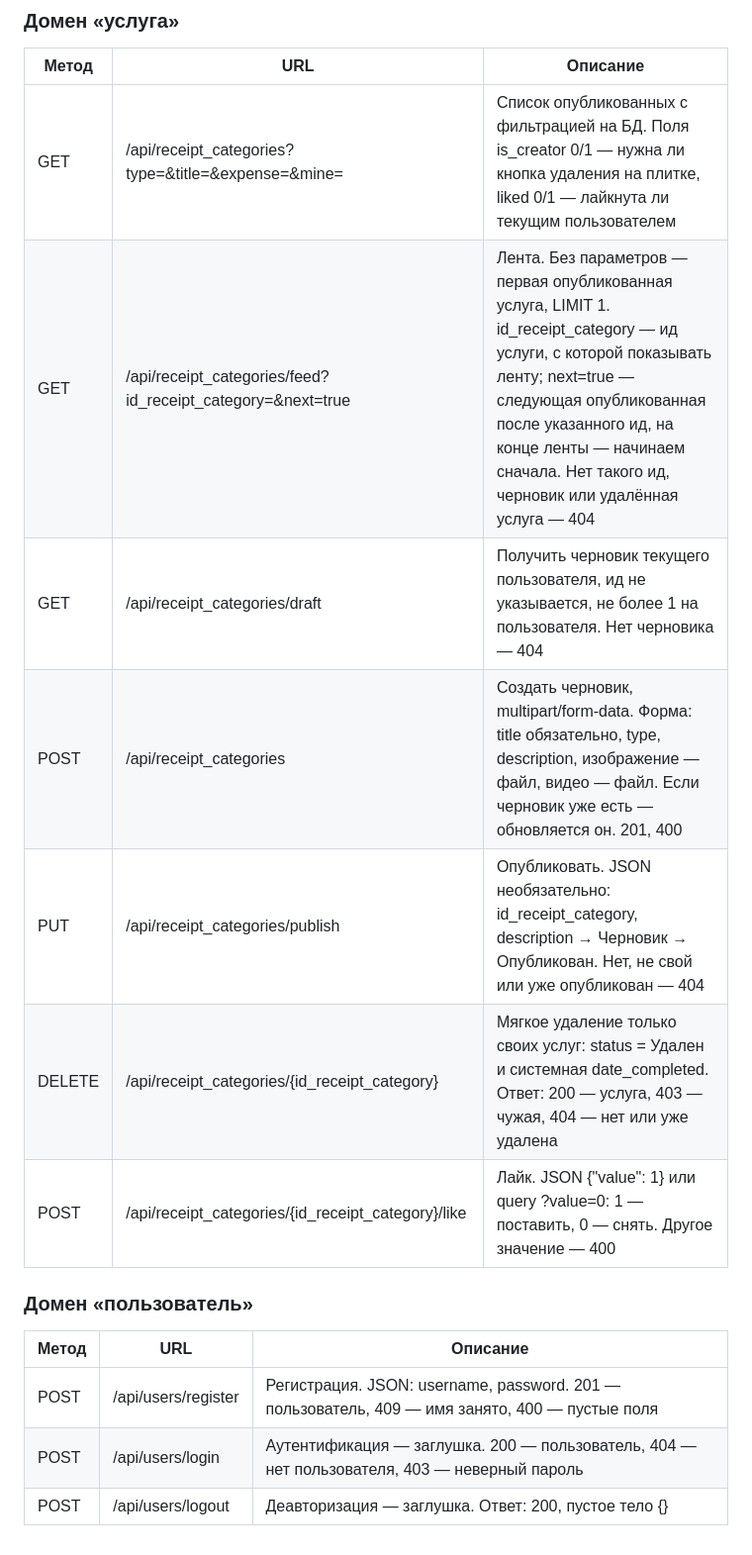
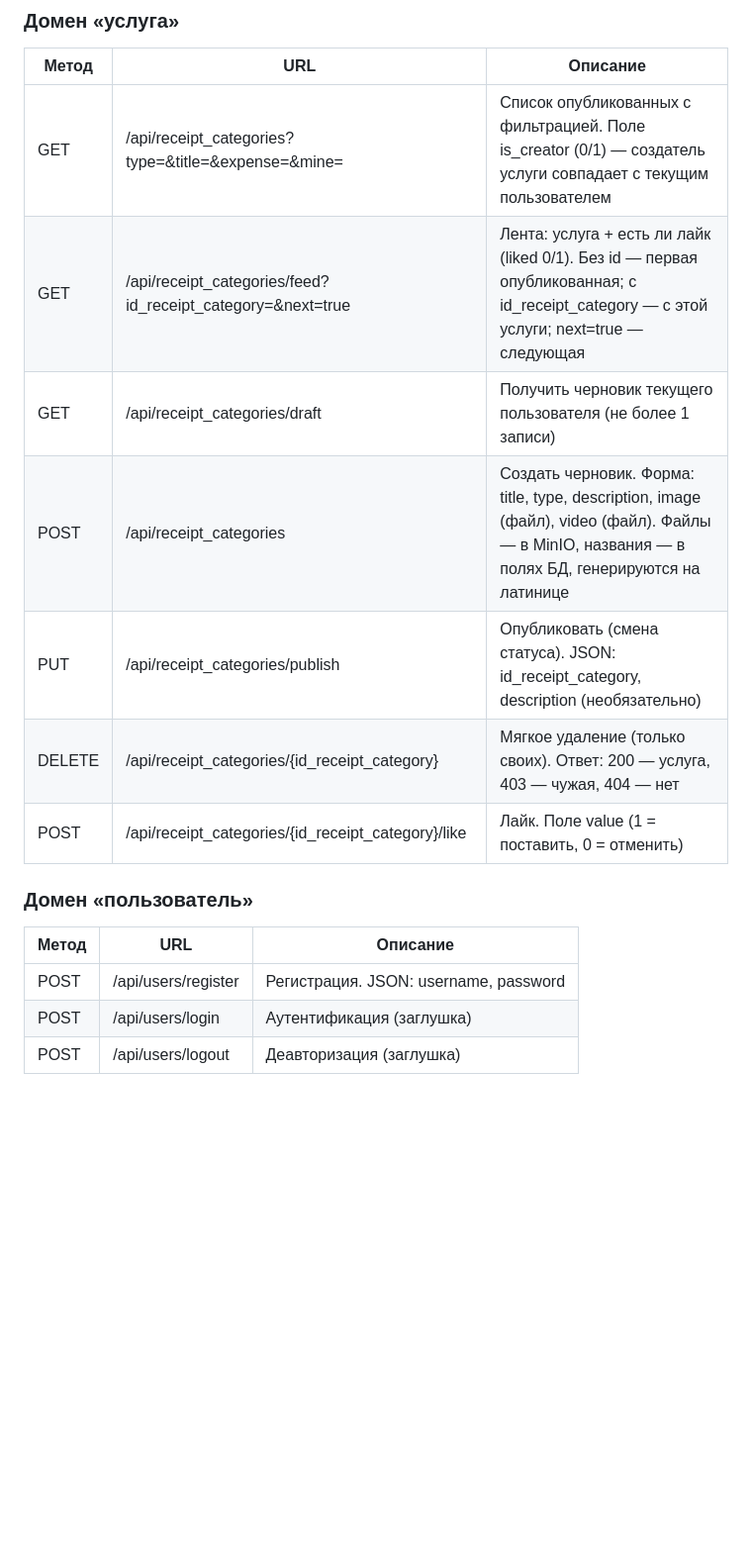
Before and after one commit to Nikolaiko2025/receipt_categories, a Markdown page: README.md, the part around the change. Shown at 99% size. GitHub-like rendering; blank space fills up the shorter version.

Commit message:
Исправил

```diff
--- a/README.md
+++ b/README.md
@@ -42,18 +42,18 @@
 
 | Метод | URL | Описание |
 |---|---|---|
-| GET | /api/receipt_categories?type=&title=&expense=&mine= | Список опубликованных с фильтрацией на БД. Поля is_creator 0/1 — нужна ли кнопка удаления на плитке, liked 0/1 — лайкнута ли текущим пользователем |
-| GET | /api/receipt_categories/feed?id_receipt_category=&next=true | Лента. Без параметров — первая опубликованная услуга, LIMIT 1. id_receipt_category — ид услуги, с которой показывать ленту; next=true — следующая опубликованная после указанного ид, на конце ленты — начинаем сначала. Нет такого ид, черновик или удалённая услуга — 404 |
-| GET | /api/receipt_categories/draft | Получить черновик текущего пользователя, ид не указывается, не более 1 на пользователя. Нет черновика — 404 |
-| POST | /api/receipt_categories | Создать черновик, multipart/form-data. Форма: title обязательно, type, description, изображение — файл, видео — файл. Если черновик уже есть — обновляется он. 201, 400 |
-| PUT | /api/receipt_categories/publish | Опубликовать. JSON необязательно: id_receipt_category, description → Черновик → Опубликован. Нет, не свой или уже опубликован — 404 |
-| DELETE | /api/receipt_categories/{id_receipt_category} | Мягкое удаление только своих услуг: status = Удален и системная date_completed. Ответ: 200 — услуга, 403 — чужая, 404 — нет или уже удалена |
-| POST | /api/receipt_categories/{id_receipt_category}/like | Лайк. JSON {"value": 1} или query ?value=0: 1 — поставить, 0 — снять. Другое значение — 400 |
+| GET | /api/receipt_categories?type=&title=&expense=&mine= | Список опубликованных с фильтрацией. Поле is_creator (0/1) — создатель услуги совпадает с текущим пользователем |
+| GET | /api/receipt_categories/feed?id_receipt_category=&next=true | Лента: услуга + есть ли лайк (liked 0/1). Без id — первая опубликованная; с id_receipt_category — с этой услуги; next=true — следующая |
+| GET | /api/receipt_categories/draft | Получить черновик текущего пользователя (не более 1 записи) |
+| POST | /api/receipt_categories | Создать черновик. Форма: title, type, description, image (файл), video (файл). Файлы — в MinIO, названия — в полях БД, генерируются на латинице |
+| PUT | /api/receipt_categories/publish | Опубликовать (смена статуса). JSON: id_receipt_category, description (необязательно) |
+| DELETE | /api/receipt_categories/{id_receipt_category} | Мягкое удаление (только своих). Ответ: 200 — услуга, 403 — чужая, 404 — нет |
+| POST | /api/receipt_categories/{id_receipt_category}/like | Лайк. Поле value (1 = поставить, 0 = отменить) |
 
 ### Домен «пользователь»
 
 | Метод | URL | Описание |
 |---|---|---|
-| POST | /api/users/register | Регистрация. JSON: username, password. 201 — пользователь, 409 — имя занято, 400 — пустые поля |
-| POST | /api/users/login | Аутентификация — заглушка. 200 — пользователь, 404 — нет пользователя, 403 — неверный пароль |
-| POST | /api/users/logout | Деавторизация — заглушка. Ответ: 200, пустое тело {} |
+| POST | /api/users/register | Регистрация. JSON: username, password |
+| POST | /api/users/login | Аутентификация (заглушка) |
+| POST | /api/users/logout | Деавторизация (заглушка) |
```
